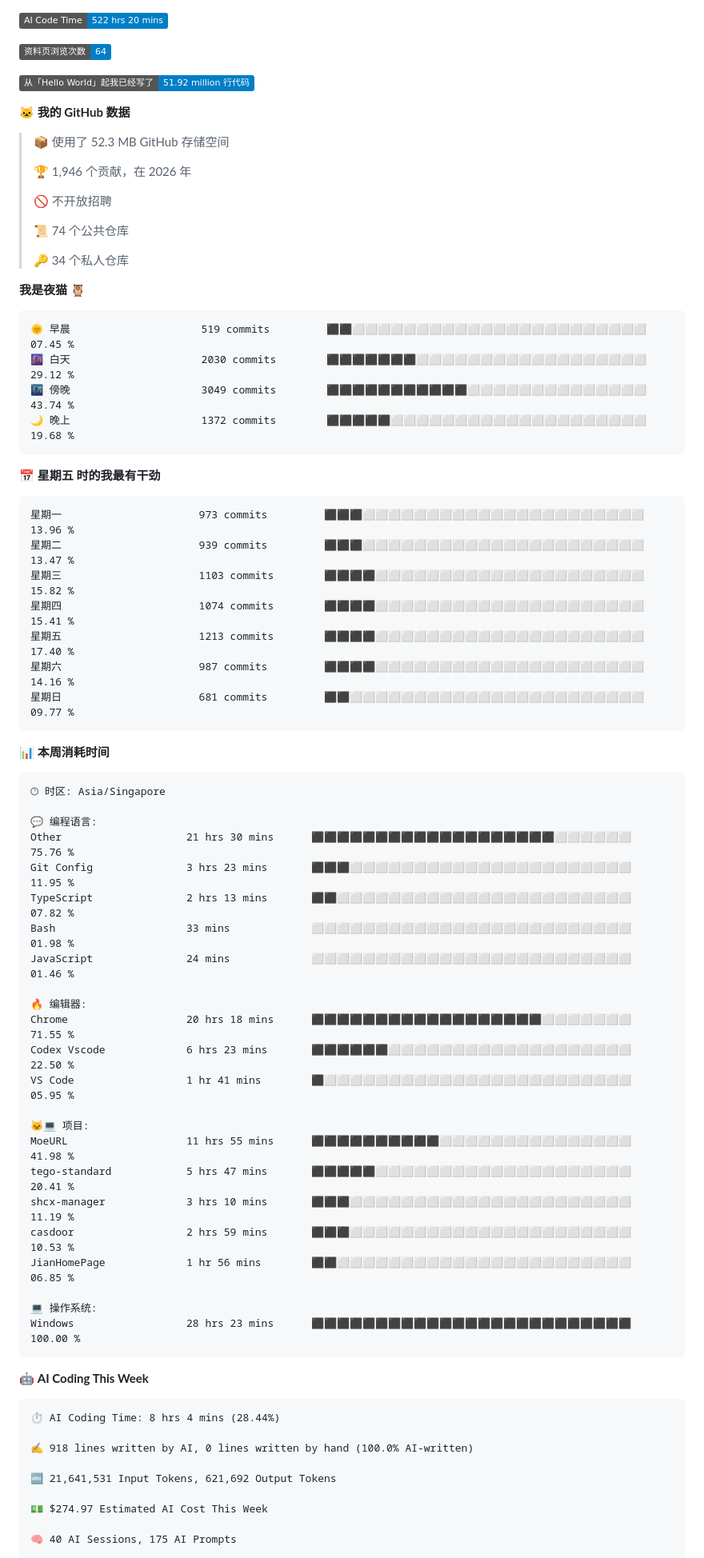
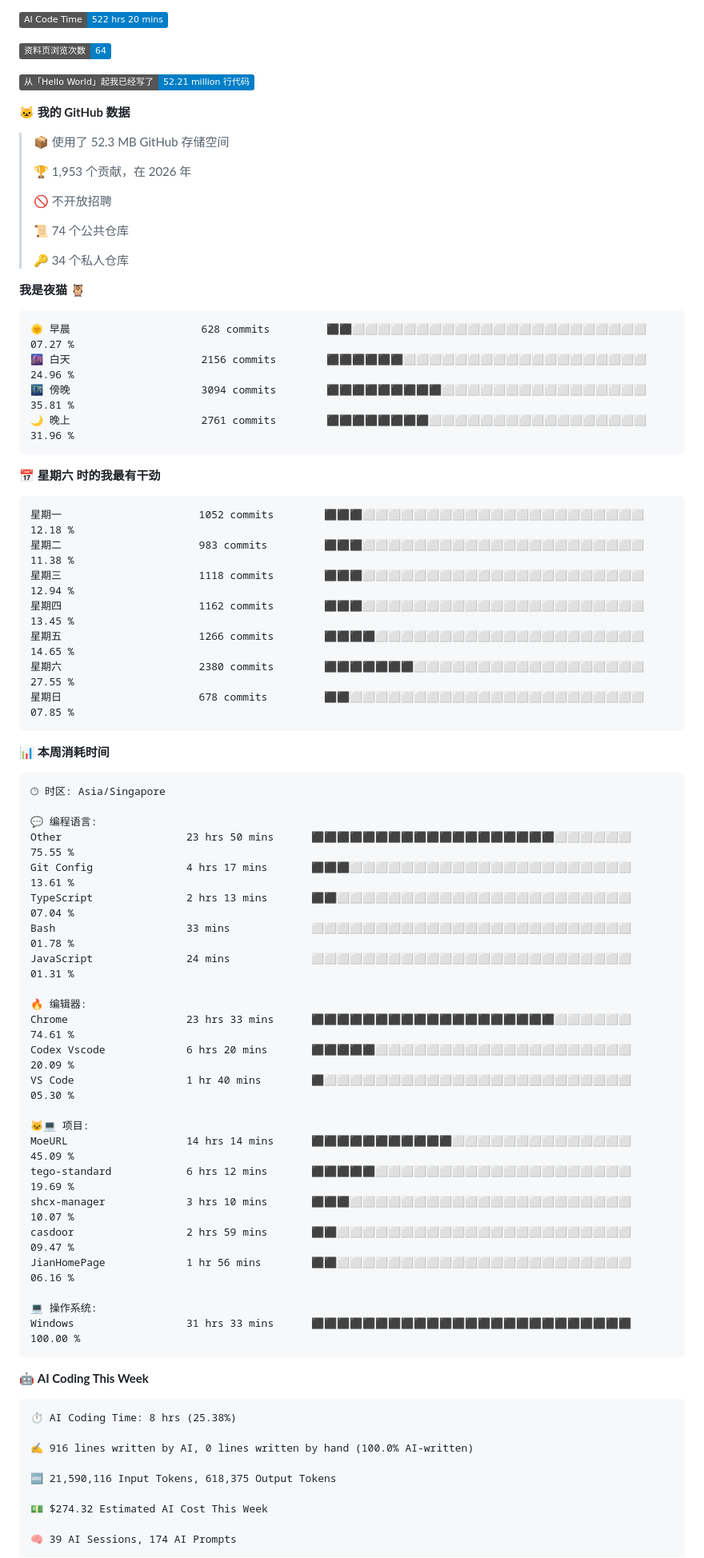
Before and after one commit to TomyJan/TomyJan, a Markdown page: README.md, the part around one of its changes. Shown at 80% size. GitHub-like rendering; badges without logos.

Commit message:
Updated with Dev Metrics

````diff
--- a/README.md
+++ b/README.md
@@ -58,13 +58,13 @@
 
 ![Profile Views](http://img.shields.io/badge/%E8%B5%84%E6%96%99%E9%A1%B5%E6%B5%8F%E8%A7%88%E6%AC%A1%E6%95%B0-64-blue?style=flat)
 
-![Lines of code](https://img.shields.io/badge/%E4%BB%8E%E3%80%8CHello%20World%E3%80%8D%E8%B5%B7%E6%88%91%E5%B7%B2%E7%BB%8F%E5%86%99%E4%BA%86-51.92%20million%20%E8%A1%8C%E4%BB%A3%E7%A0%81-blue?style=flat)
+![Lines of code](https://img.shields.io/badge/%E4%BB%8E%E3%80%8CHello%20World%E3%80%8D%E8%B5%B7%E6%88%91%E5%B7%B2%E7%BB%8F%E5%86%99%E4%BA%86-52.21%20million%20%E8%A1%8C%E4%BB%A3%E7%A0%81-blue?style=flat)
 
 **🐱 我的 GitHub 数据**
 
 > 📦  使用了 52.3 MB GitHub 存储空间
  >
-> 🏆 1,946 个贡献，在 2026 年
+> 🏆 1,953 个贡献，在 2026 年
  >
 > 🚫 不开放招聘
  >
@@ -75,21 +75,21 @@
 **我是夜猫 🦉**
 
 ```text
-🌞 早晨                     519 commits         ⬛⬛⬜⬜⬜⬜⬜⬜⬜⬜⬜⬜⬜⬜⬜⬜⬜⬜⬜⬜⬜⬜⬜⬜⬜   07.45 %
-🌆 白天                     2030 commits        ⬛⬛⬛⬛⬛⬛⬛⬜⬜⬜⬜⬜⬜⬜⬜⬜⬜⬜⬜⬜⬜⬜⬜⬜⬜   29.12 %
-🌃 傍晚                     3049 commits        ⬛⬛⬛⬛⬛⬛⬛⬛⬛⬛⬛⬜⬜⬜⬜⬜⬜⬜⬜⬜⬜⬜⬜⬜⬜   43.74 %
-🌙 晚上                     1372 commits        ⬛⬛⬛⬛⬛⬜⬜⬜⬜⬜⬜⬜⬜⬜⬜⬜⬜⬜⬜⬜⬜⬜⬜⬜⬜   19.68 %
+🌞 早晨                     628 commits         ⬛⬛⬜⬜⬜⬜⬜⬜⬜⬜⬜⬜⬜⬜⬜⬜⬜⬜⬜⬜⬜⬜⬜⬜⬜   07.27 %
+🌆 白天                     2156 commits        ⬛⬛⬛⬛⬛⬛⬜⬜⬜⬜⬜⬜⬜⬜⬜⬜⬜⬜⬜⬜⬜⬜⬜⬜⬜   24.96 %
+🌃 傍晚                     3094 commits        ⬛⬛⬛⬛⬛⬛⬛⬛⬛⬜⬜⬜⬜⬜⬜⬜⬜⬜⬜⬜⬜⬜⬜⬜⬜   35.81 %
+🌙 晚上                     2761 commits        ⬛⬛⬛⬛⬛⬛⬛⬛⬜⬜⬜⬜⬜⬜⬜⬜⬜⬜⬜⬜⬜⬜⬜⬜⬜   31.96 %
 ```
-📅 **星期五 时的我最有干劲**
+📅 **星期六 时的我最有干劲**
 
 ```text
-星期一                      973 commits         ⬛⬛⬛⬜⬜⬜⬜⬜⬜⬜⬜⬜⬜⬜⬜⬜⬜⬜⬜⬜⬜⬜⬜⬜⬜   13.96 %
-星期二                      939 commits         ⬛⬛⬛⬜⬜⬜⬜⬜⬜⬜⬜⬜⬜⬜⬜⬜⬜⬜⬜⬜⬜⬜⬜⬜⬜   13.47 %
-星期三                      1103 commits        ⬛⬛⬛⬛⬜⬜⬜⬜⬜⬜⬜⬜⬜⬜⬜⬜⬜⬜⬜⬜⬜⬜⬜⬜⬜   15.82 %
-星期四                      1074 commits        ⬛⬛⬛⬛⬜⬜⬜⬜⬜⬜⬜⬜⬜⬜⬜⬜⬜⬜⬜⬜⬜⬜⬜⬜⬜   15.41 %
-星期五                      1213 commits        ⬛⬛⬛⬛⬜⬜⬜⬜⬜⬜⬜⬜⬜⬜⬜⬜⬜⬜⬜⬜⬜⬜⬜⬜⬜   17.40 %
-星期六                      987 commits         ⬛⬛⬛⬛⬜⬜⬜⬜⬜⬜⬜⬜⬜⬜⬜⬜⬜⬜⬜⬜⬜⬜⬜⬜⬜   14.16 %
-星期日                      681 commits         ⬛⬛⬜⬜⬜⬜⬜⬜⬜⬜⬜⬜⬜⬜⬜⬜⬜⬜⬜⬜⬜⬜⬜⬜⬜   09.77 %
+星期一                      1052 commits        ⬛⬛⬛⬜⬜⬜⬜⬜⬜⬜⬜⬜⬜⬜⬜⬜⬜⬜⬜⬜⬜⬜⬜⬜⬜   12.18 %
+星期二                      983 commits         ⬛⬛⬛⬜⬜⬜⬜⬜⬜⬜⬜⬜⬜⬜⬜⬜⬜⬜⬜⬜⬜⬜⬜⬜⬜   11.38 %
+星期三                      1118 commits        ⬛⬛⬛⬜⬜⬜⬜⬜⬜⬜⬜⬜⬜⬜⬜⬜⬜⬜⬜⬜⬜⬜⬜⬜⬜   12.94 %
+星期四                      1162 commits        ⬛⬛⬛⬜⬜⬜⬜⬜⬜⬜⬜⬜⬜⬜⬜⬜⬜⬜⬜⬜⬜⬜⬜⬜⬜   13.45 %
+星期五                      1266 commits        ⬛⬛⬛⬛⬜⬜⬜⬜⬜⬜⬜⬜⬜⬜⬜⬜⬜⬜⬜⬜⬜⬜⬜⬜⬜   14.65 %
+星期六                      2380 commits        ⬛⬛⬛⬛⬛⬛⬛⬜⬜⬜⬜⬜⬜⬜⬜⬜⬜⬜⬜⬜⬜⬜⬜⬜⬜   27.55 %
+星期日                      678 commits         ⬛⬛⬜⬜⬜⬜⬜⬜⬜⬜⬜⬜⬜⬜⬜⬜⬜⬜⬜⬜⬜⬜⬜⬜⬜   07.85 %
 ```
 
 
@@ -99,38 +99,38 @@
 🕑︎ 时区: Asia/Singapore
 
 💬 编程语言:
-Other                    21 hrs 30 mins      ⬛⬛⬛⬛⬛⬛⬛⬛⬛⬛⬛⬛⬛⬛⬛⬛⬛⬛⬛⬜⬜⬜⬜⬜⬜   75.76 %
-Git Config               3 hrs 23 mins       ⬛⬛⬛⬜⬜⬜⬜⬜⬜⬜⬜⬜⬜⬜⬜⬜⬜⬜⬜⬜⬜⬜⬜⬜⬜   11.95 %
-TypeScript               2 hrs 13 mins       ⬛⬛⬜⬜⬜⬜⬜⬜⬜⬜⬜⬜⬜⬜⬜⬜⬜⬜⬜⬜⬜⬜⬜⬜⬜   07.82 %
-Bash                     33 mins             ⬜⬜⬜⬜⬜⬜⬜⬜⬜⬜⬜⬜⬜⬜⬜⬜⬜⬜⬜⬜⬜⬜⬜⬜⬜   01.98 %
-JavaScript               24 mins             ⬜⬜⬜⬜⬜⬜⬜⬜⬜⬜⬜⬜⬜⬜⬜⬜⬜⬜⬜⬜⬜⬜⬜⬜⬜   01.46 %
+Other                    23 hrs 50 mins      ⬛⬛⬛⬛⬛⬛⬛⬛⬛⬛⬛⬛⬛⬛⬛⬛⬛⬛⬛⬜⬜⬜⬜⬜⬜   75.55 %
+Git Config               4 hrs 17 mins       ⬛⬛⬛⬜⬜⬜⬜⬜⬜⬜⬜⬜⬜⬜⬜⬜⬜⬜⬜⬜⬜⬜⬜⬜⬜   13.61 %
+TypeScript               2 hrs 13 mins       ⬛⬛⬜⬜⬜⬜⬜⬜⬜⬜⬜⬜⬜⬜⬜⬜⬜⬜⬜⬜⬜⬜⬜⬜⬜   07.04 %
+Bash                     33 mins             ⬜⬜⬜⬜⬜⬜⬜⬜⬜⬜⬜⬜⬜⬜⬜⬜⬜⬜⬜⬜⬜⬜⬜⬜⬜   01.78 %
+JavaScript               24 mins             ⬜⬜⬜⬜⬜⬜⬜⬜⬜⬜⬜⬜⬜⬜⬜⬜⬜⬜⬜⬜⬜⬜⬜⬜⬜   01.31 %
 
 🔥 编辑器:
-Chrome                   20 hrs 18 mins      ⬛⬛⬛⬛⬛⬛⬛⬛⬛⬛⬛⬛⬛⬛⬛⬛⬛⬛⬜⬜⬜⬜⬜⬜⬜   71.55 %
-Codex Vscode             6 hrs 23 mins       ⬛⬛⬛⬛⬛⬛⬜⬜⬜⬜⬜⬜⬜⬜⬜⬜⬜⬜⬜⬜⬜⬜⬜⬜⬜   22.50 %
-VS Code                  1 hr 41 mins        ⬛⬜⬜⬜⬜⬜⬜⬜⬜⬜⬜⬜⬜⬜⬜⬜⬜⬜⬜⬜⬜⬜⬜⬜⬜   05.95 %
+Chrome                   23 hrs 33 mins      ⬛⬛⬛⬛⬛⬛⬛⬛⬛⬛⬛⬛⬛⬛⬛⬛⬛⬛⬛⬜⬜⬜⬜⬜⬜   74.61 %
+Codex Vscode             6 hrs 20 mins       ⬛⬛⬛⬛⬛⬜⬜⬜⬜⬜⬜⬜⬜⬜⬜⬜⬜⬜⬜⬜⬜⬜⬜⬜⬜   20.09 %
+VS Code                  1 hr 40 mins        ⬛⬜⬜⬜⬜⬜⬜⬜⬜⬜⬜⬜⬜⬜⬜⬜⬜⬜⬜⬜⬜⬜⬜⬜⬜   05.30 %
 
 🐱‍💻 项目:
-MoeURL                   11 hrs 55 mins      ⬛⬛⬛⬛⬛⬛⬛⬛⬛⬛⬜⬜⬜⬜⬜⬜⬜⬜⬜⬜⬜⬜⬜⬜⬜   41.98 %
-tego-standard            5 hrs 47 mins       ⬛⬛⬛⬛⬛⬜⬜⬜⬜⬜⬜⬜⬜⬜⬜⬜⬜⬜⬜⬜⬜⬜⬜⬜⬜   20.41 %
-shcx-manager             3 hrs 10 mins       ⬛⬛⬛⬜⬜⬜⬜⬜⬜⬜⬜⬜⬜⬜⬜⬜⬜⬜⬜⬜⬜⬜⬜⬜⬜   11.19 %
-casdoor                  2 hrs 59 mins       ⬛⬛⬛⬜⬜⬜⬜⬜⬜⬜⬜⬜⬜⬜⬜⬜⬜⬜⬜⬜⬜⬜⬜⬜⬜   10.53 %
-JianHomePage             1 hr 56 mins        ⬛⬛⬜⬜⬜⬜⬜⬜⬜⬜⬜⬜⬜⬜⬜⬜⬜⬜⬜⬜⬜⬜⬜⬜⬜   06.85 %
+MoeURL                   14 hrs 14 mins      ⬛⬛⬛⬛⬛⬛⬛⬛⬛⬛⬛⬜⬜⬜⬜⬜⬜⬜⬜⬜⬜⬜⬜⬜⬜   45.09 %
+tego-standard            6 hrs 12 mins       ⬛⬛⬛⬛⬛⬜⬜⬜⬜⬜⬜⬜⬜⬜⬜⬜⬜⬜⬜⬜⬜⬜⬜⬜⬜   19.69 %
+shcx-manager             3 hrs 10 mins       ⬛⬛⬛⬜⬜⬜⬜⬜⬜⬜⬜⬜⬜⬜⬜⬜⬜⬜⬜⬜⬜⬜⬜⬜⬜   10.07 %
+casdoor                  2 hrs 59 mins       ⬛⬛⬜⬜⬜⬜⬜⬜⬜⬜⬜⬜⬜⬜⬜⬜⬜⬜⬜⬜⬜⬜⬜⬜⬜   09.47 %
+JianHomePage             1 hr 56 mins        ⬛⬛⬜⬜⬜⬜⬜⬜⬜⬜⬜⬜⬜⬜⬜⬜⬜⬜⬜⬜⬜⬜⬜⬜⬜   06.16 %
 
 💻 操作系统:
-Windows                  28 hrs 23 mins      ⬛⬛⬛⬛⬛⬛⬛⬛⬛⬛⬛⬛⬛⬛⬛⬛⬛⬛⬛⬛⬛⬛⬛⬛⬛   100.00 %
+Windows                  31 hrs 33 mins      ⬛⬛⬛⬛⬛⬛⬛⬛⬛⬛⬛⬛⬛⬛⬛⬛⬛⬛⬛⬛⬛⬛⬛⬛⬛   100.00 %
 ```
 
 🤖 **AI Coding This Week**
 
 ```text
-⏱ AI Coding Time: 8 hrs 4 mins (28.44%)
+⏱ AI Coding Time: 8 hrs (25.38%)
 
-✍️ 918 lines written by AI, 0 lines written by hand (100.0% AI-written)
+✍️ 916 lines written by AI, 0 lines written by hand (100.0% AI-written)
 
-🔤 21,641,531 Input Tokens, 621,692 Output Tokens
+🔤 21,590,116 Input Tokens, 618,375 Output Tokens
 
-💵 $274.97 Estimated AI Cost This Week
+💵 $274.32 Estimated AI Cost This Week
 
-🧠 40 AI Sessions, 175 AI Prompts
+🧠 39 AI Sessions, 174 AI Prompts
 
````
Also changed, not shown: other parts of README.md (+4 -4 lines), assets/bar_graph.png.
